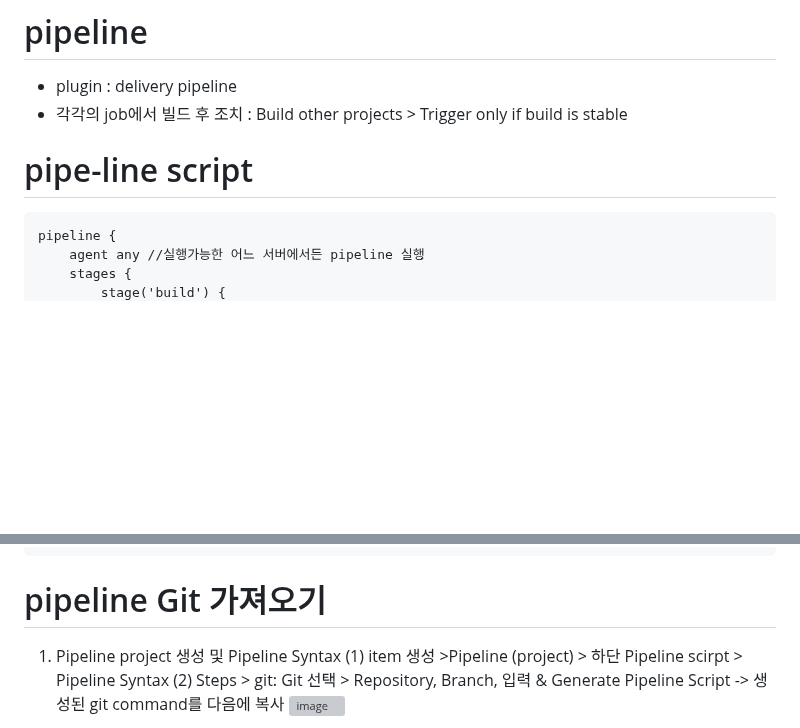
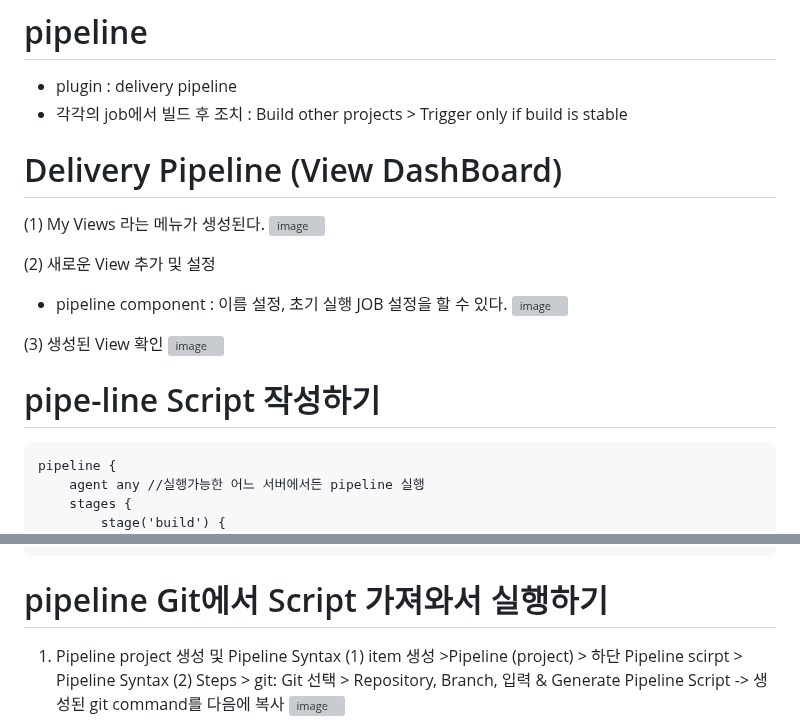
Before and after one commit to amirer21/cicd-project, a Markdown page: README.md, 2 parts joined by grey strips. Drawn GitHub-style; blank space fills up the shorter version; grey boxes are pictures that could not be loaded.

````diff
--- a/README.md
+++ b/README.md
@@ -126,7 +126,20 @@ docker container exec -it 'docker container id를 입력' bash
 - plugin : delivery pipeline
 - 각각의 job에서 빌드 후 조치 : Build other projects > Trigger only if build is stable
 
-# pipe-line script
+
+# Delivery Pipeline (View DashBoard)
+
+ (1) My Views 라는 메뉴가 생성된다.
+![image](https://user-images.githubusercontent.com/47144594/229983172-4c30e3d2-b9ae-4a79-b9f7-9bef45b9bb33.png)
+
+ (2) 새로운 View 추가 및 설정
+ - pipeline component : 이름 설정, 초기 실행 JOB 설정을 할 수 있다.
+![image](https://user-images.githubusercontent.com/47144594/229983228-f5827b45-bda9-4367-9646-07461c659dca.png)
+
+ (3) 생성된 View 확인
+ ![image](https://user-images.githubusercontent.com/47144594/229983329-c808aa05-b01a-4fd3-af14-55f0e1451b1b.png)
+
+# pipe-line Script 작성하기
 
 ```
 pipeline {
@@ -145,7 +158,7 @@ pipeline {
 }
 ```
 
-# pipeline Git 가져오기
+# pipeline Git에서 Script 가져와서 실행하기
 1. Pipeline project 생성 및 Pipeline Syntax
   (1) item 생성 >Pipeline (project) > 하단 Pipeline scirpt > Pipeline Syntax
   (2) Steps > git: Git 선택 > Repository, Branch, 입력 & Generate Pipeline Script
````
